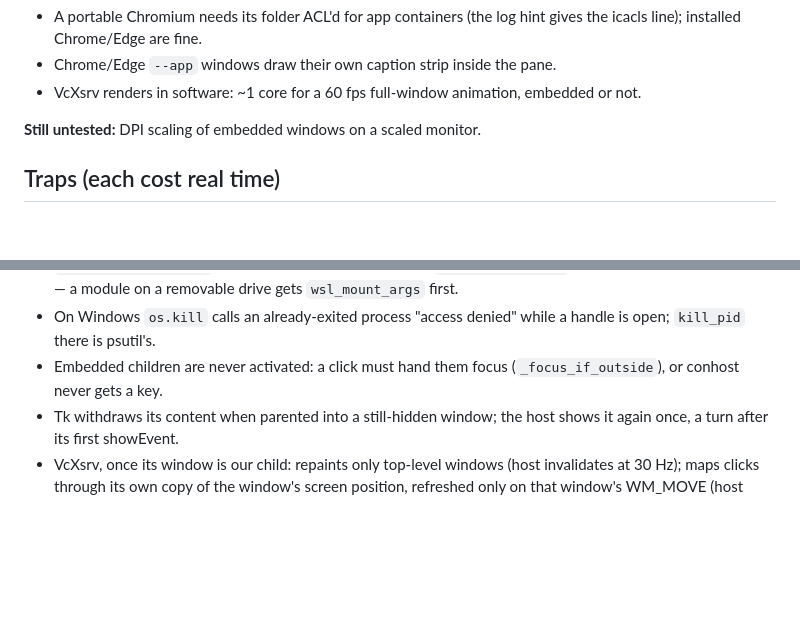
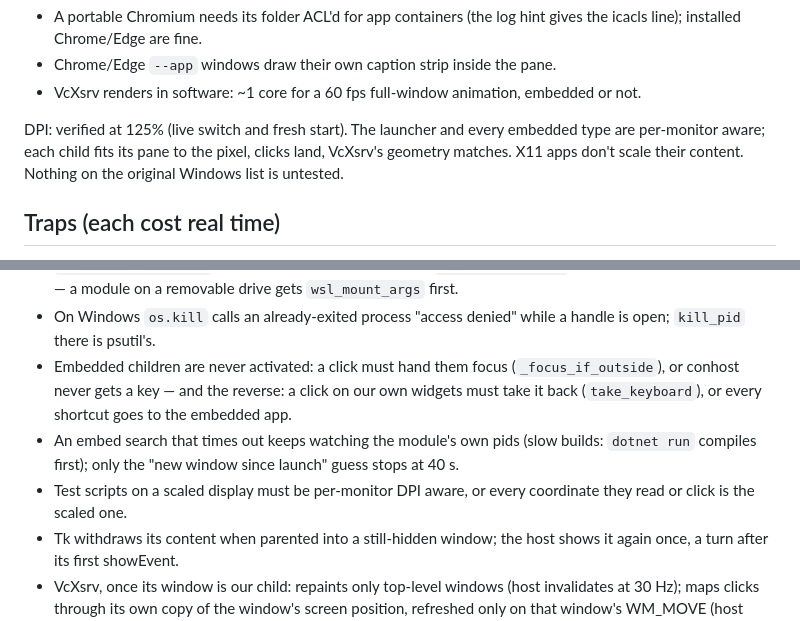
Before and after one commit to frostbit82-Kai/unified-base, a Markdown page: CLAUDE.md, 2 parts joined by grey strips. Drawn GitHub-style; blank space fills up the shorter version.

Commit message:
CLAUDE.md: DPI verified at 125%; focus and late-embed traps
Co-Authored-By: Claude Opus 5.5 <noreply@anthropic.com>

```diff
--- a/CLAUDE.md
+++ b/CLAUDE.md
@@ -99,7 +99,10 @@ In WSL: `apt install python3-venv python3-tk` (Ubuntu ships neither).
 - VcXsrv renders in software: ~1 core for a 60 fps full-window animation,
   embedded or not.
 
-**Still untested:** DPI scaling of embedded windows on a scaled monitor.
+DPI: verified at 125% (live switch and fresh start). The launcher and every
+embedded type are per-monitor aware; each child fits its pane to the pixel,
+clicks land, VcXsrv's geometry matches. X11 apps don't scale their content.
+Nothing on the original Windows list is untested.
 
 ## Traps (each cost real time)
 
@@ -136,7 +139,14 @@ In WSL: `apt install python3-venv python3-tk` (Ubuntu ships neither).
 - On Windows `os.kill` calls an already-exited process "access denied" while
   a handle is open; `kill_pid` there is psutil's.
 - Embedded children are never activated: a click must hand them focus
-  (`_focus_if_outside`), or conhost never gets a key.
+  (`_focus_if_outside`), or conhost never gets a key — and the reverse: a
+  click on our own widgets must take it back (`take_keyboard`), or every
+  shortcut goes to the embedded app.
+- An embed search that times out keeps watching the module's own pids
+  (slow builds: `dotnet run` compiles first); only the "new window since
+  launch" guess stops at 40 s.
+- Test scripts on a scaled display must be per-monitor DPI aware, or every
+  coordinate they read or click is the scaled one.
 - Tk withdraws its content when parented into a still-hidden window; the
   host shows it again once, a turn after its first showEvent.
 - VcXsrv, once its window is our child: repaints only top-level windows
```
